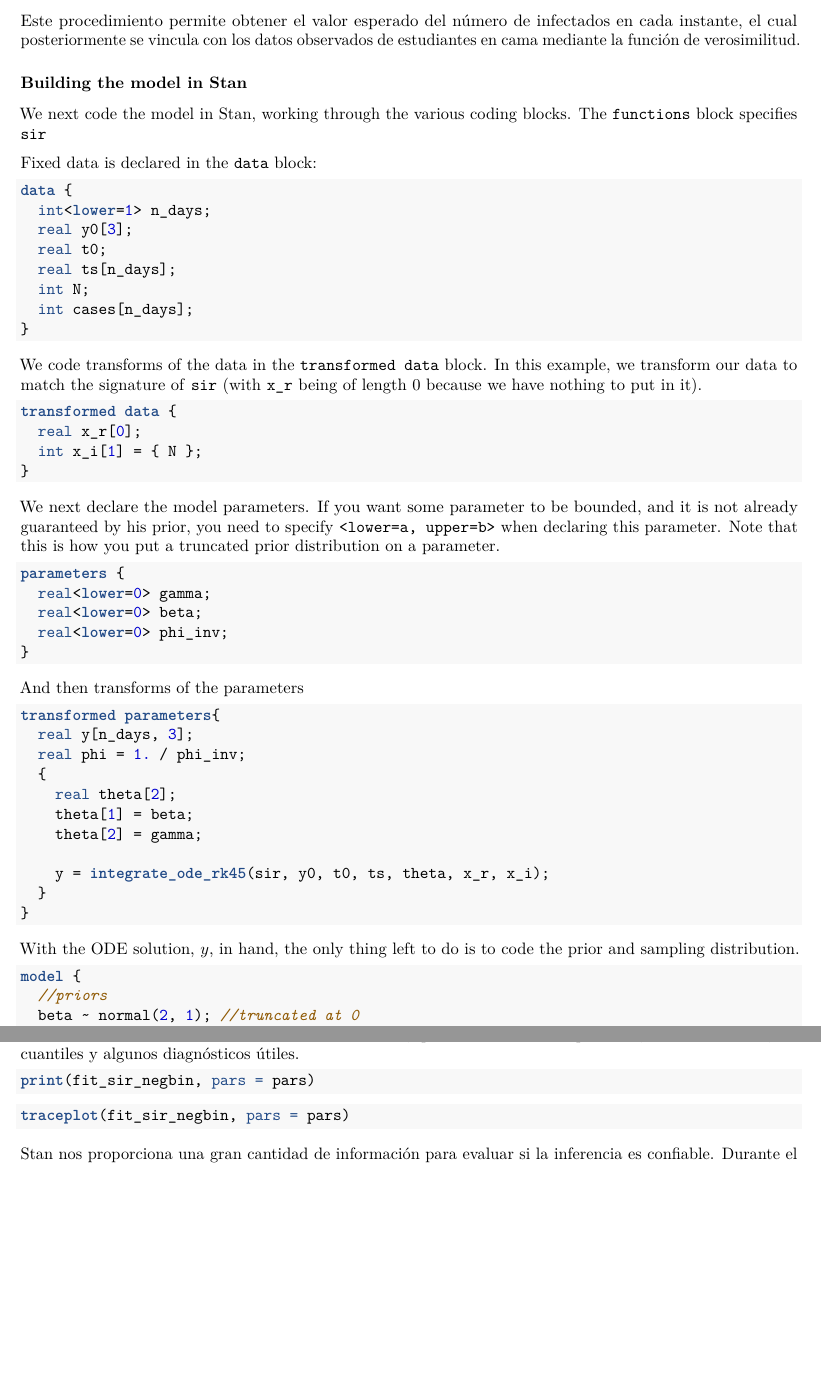
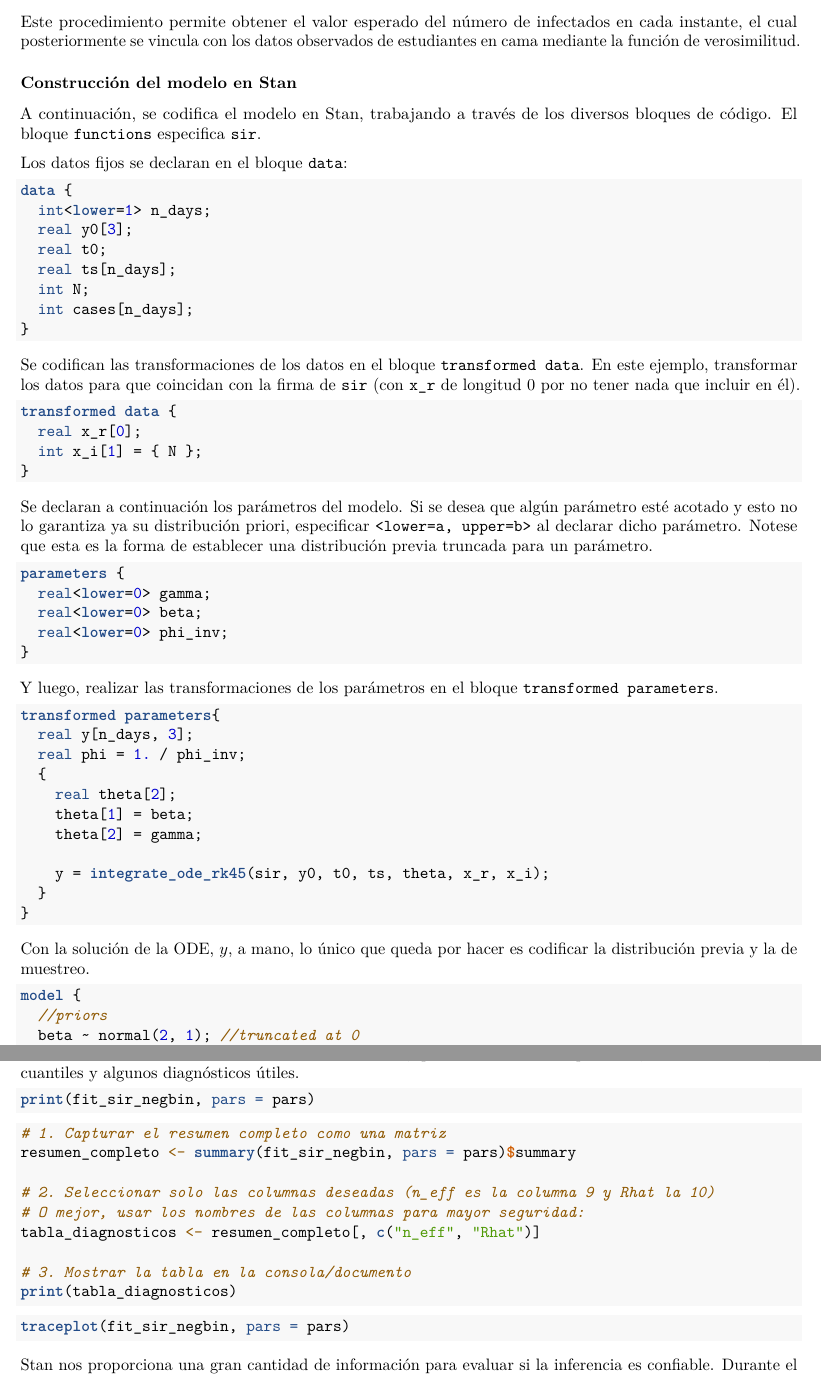
Before and after one commit to jpcastanom/Proyecto-Inferencia-Bayesiana, an R Markdown document (Proyecto.rmd): two parts of pages 5 and 7 of 12, joined at a grey line, cut so that both start at the same text, the shorter picture padded with empty space. Rendered offline with R 4.5, knitr and Pandoc, then LaTeX, with nearby package versions; the code chunks are not run, so their results and figures are left out; a font, style sheet, LaTeX package, included part or bibliography that could not be used is replaced or left out.

Commit message:
Traducción de documentación

````diff
--- a/Proyecto.rmd
+++ b/Proyecto.rmd
@@ -174,11 +174,11 @@ donde $y = (S, I, R)$ representa el estado de la población en el tiempo $t$. Da
 
 Este procedimiento permite obtener el valor esperado del número de infectados en cada instante, el cual posteriormente se vincula con los datos observados de estudiantes en cama mediante la función de verosimilitud.
 
-### Building the model in Stan
+### Construcción del modelo en Stan
 
-We next code the model in Stan, working through the various coding blocks. The `functions` block specifies `sir`
+A continuación, se codifica el modelo en Stan, trabajando a través de los diversos bloques de código. El bloque `functions` especifica `sir`.
 
-Fixed data is declared in the `data` block:
+Los datos fijos se declaran en el bloque `data`:
 
 ```{stan, eval=F, output.var="md"}
 data {
@@ -192,7 +192,7 @@ data {
 
 ```
 
-We code transforms of the data in the `transformed data` block. In this example, we transform our data to match the signature of `sir` (with `x_r` being of length 0 because we have nothing to put in it).
+Se codifican las transformaciones de los datos en el bloque `transformed data`. En este ejemplo, transformar los datos para que coincidan con la firma de `sir` (con `x_r` de longitud 0 por no tener nada que incluir en él).
 
 ```{stan, eval=F, output.var="md"}
 transformed data {
@@ -202,7 +202,9 @@ transformed data {
 
 ```
 
-We next declare the model parameters. If you want some parameter to be bounded, and it is not already guaranteed by his prior, [you need to specify]{style="color: red;"} `<lower=a, upper=b>` when declaring this parameter. Note that this is how you put a truncated prior distribution on a parameter.
+
+Se declaran a continuación los parámetros del modelo. Si se desea que algún parámetro esté acotado y esto no lo garantiza ya su distribución priori, especificar `<lower=a, upper=b>` al declarar dicho parámetro. Notese que esta es la forma de establecer una distribución previa truncada para un parámetro.
+
 
 ```{stan, eval=F, output.var="md"}
 parameters {
@@ -212,7 +214,7 @@ parameters {
 }
 ```
 
-And then transforms of the parameters
+Y luego, realizar las transformaciones de los parámetros en el bloque `transformed parameters`.
 
 ```{stan, eval=F, output.var="md"}
 transformed parameters{
@@ -228,7 +230,7 @@ transformed parameters{
 }
 ```
 
-With the ODE solution, $y$, in hand, the only thing left to do is to code the prior and sampling distribution. <!-- As with the other parts of the model, these directly follow the notation in the mathematical specification. -->
+Con la solución de la ODE, $y$, a mano, lo único que queda por hacer es codificar la distribución previa y la de muestreo.
 
 ```{stan, eval=F, output.var="md"}
 model {
@@ -328,6 +328,17 @@ Comenzamos con una tabla resumen de los resultados, que muestra la media posteri
 
 ```{r}
 print(fit_sir_negbin, pars = pars)
+```
+```{r}
+# 1. Capturar el resumen completo como una matriz
+resumen_completo <- summary(fit_sir_negbin, pars = pars)$summary
+
+# 2. Seleccionar solo las columnas deseadas (n_eff es la columna 9 y Rhat la 10)
+# O mejor, usar los nombres de las columnas para mayor seguridad:
+tabla_diagnosticos <- resumen_completo[, c("n_eff", "Rhat")]
+
+# 3. Mostrar la tabla en la consola/documento
+print(tabla_diagnosticos)
 ```
 
 ```{r}
````
Also changed, not shown: Proyecto.rmd (4 more changed lines).
